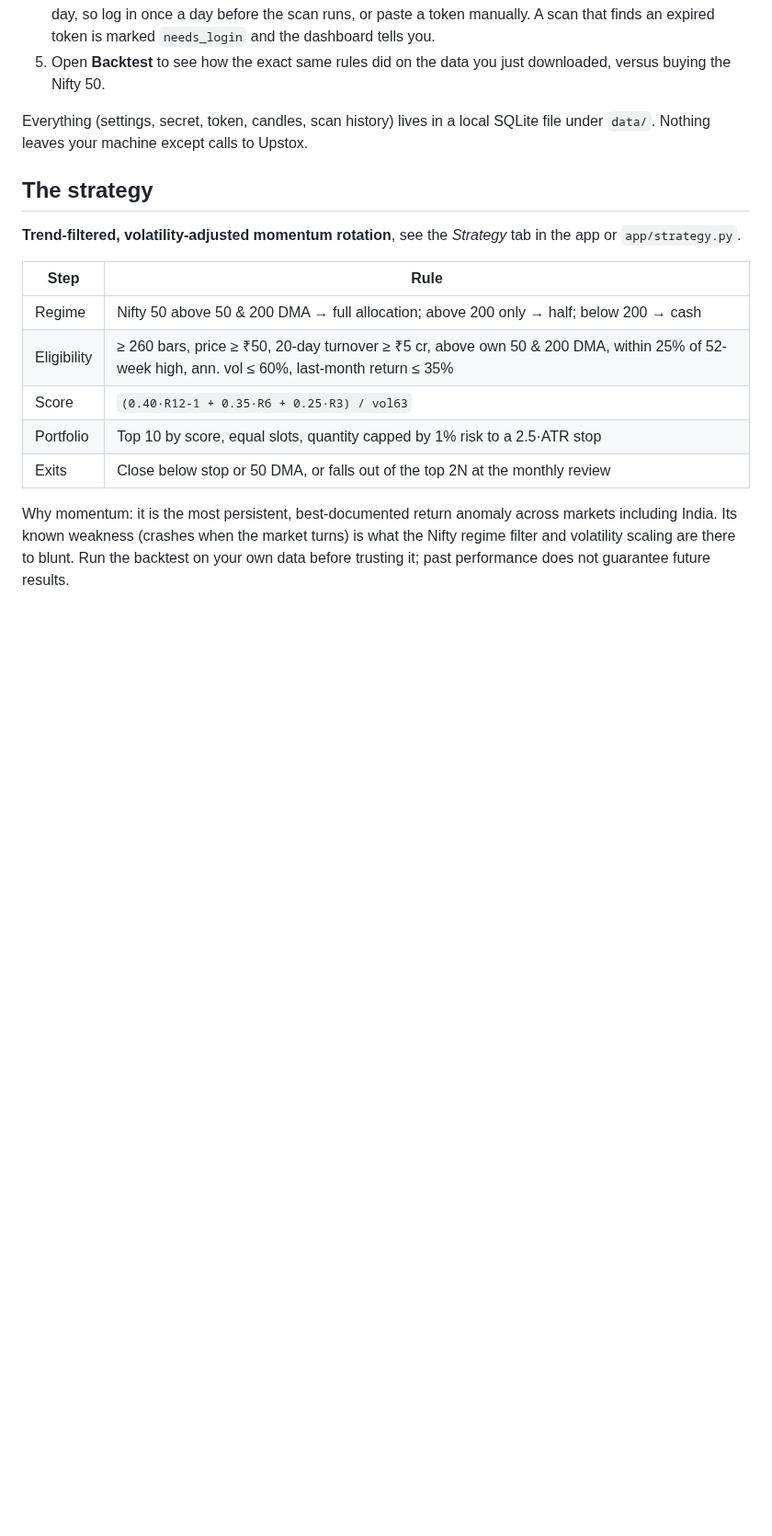
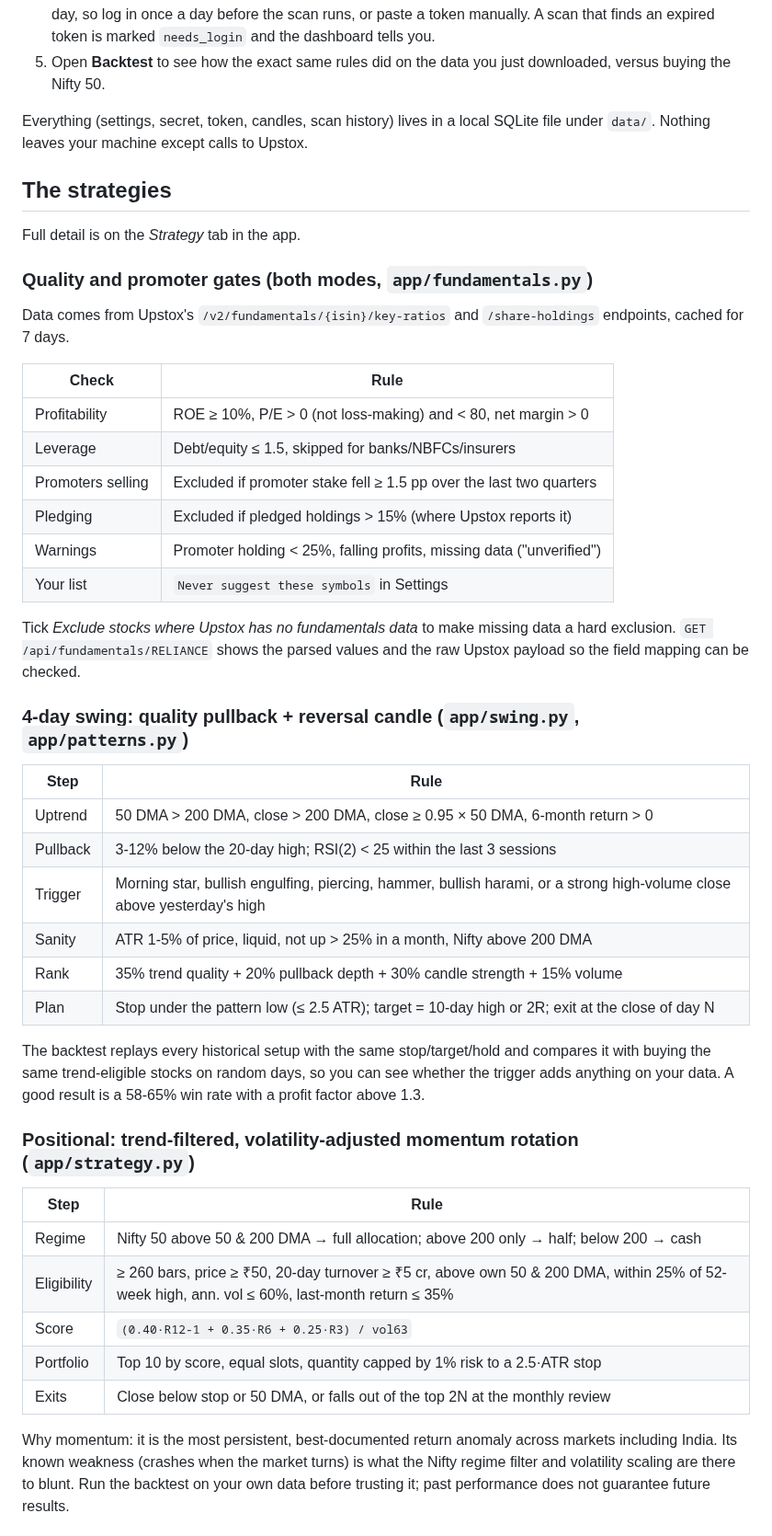
Before and after one commit to deepanshuish/Equination, a Markdown page: README.md, the part around one of its changes. Shown at 92% size. Drawn GitHub-style; blank space fills up the shorter version.

```diff
--- a/README.md
+++ b/README.md
@@ -33,10 +39,45 @@ python run.py            # http://127.0.0.1:8000
 Everything (settings, secret, token, candles, scan history) lives in a local
 SQLite file under `data/`. Nothing leaves your machine except calls to Upstox.
 
-## The strategy
+## The strategies
 
-**Trend-filtered, volatility-adjusted momentum rotation**, see the *Strategy*
-tab in the app or `app/strategy.py`.
+Full detail is on the *Strategy* tab in the app.
+
+### Quality and promoter gates (both modes, `app/fundamentals.py`)
+
+Data comes from Upstox's `/v2/fundamentals/{isin}/key-ratios` and
+`/share-holdings` endpoints, cached for 7 days.
+
+| Check | Rule |
+|---|---|
+| Profitability | ROE ≥ 10%, P/E > 0 (not loss-making) and < 80, net margin > 0 |
+| Leverage | Debt/equity ≤ 1.5, skipped for banks/NBFCs/insurers |
+| Promoters selling | Excluded if promoter stake fell ≥ 1.5 pp over the last two quarters |
+| Pledging | Excluded if pledged holdings > 15% (where Upstox reports it) |
+| Warnings | Promoter holding < 25%, falling profits, missing data ("unverified") |
+| Your list | `Never suggest these symbols` in Settings |
+
+Tick *Exclude stocks where Upstox has no fundamentals data* to make missing
+data a hard exclusion. `GET /api/fundamentals/RELIANCE` shows the parsed values
+and the raw Upstox payload so the field mapping can be checked.
+
+### 4-day swing: quality pullback + reversal candle (`app/swing.py`, `app/patterns.py`)
+
+| Step | Rule |
+|---|---|
+| Uptrend | 50 DMA > 200 DMA, close > 200 DMA, close ≥ 0.95 × 50 DMA, 6-month return > 0 |
+| Pullback | 3-12% below the 20-day high; RSI(2) < 25 within the last 3 sessions |
+| Trigger | Morning star, bullish engulfing, piercing, hammer, bullish harami, or a strong high-volume close above yesterday's high |
+| Sanity | ATR 1-5% of price, liquid, not up > 25% in a month, Nifty above 200 DMA |
+| Rank | 35% trend quality + 20% pullback depth + 30% candle strength + 15% volume |
+| Plan | Stop under the pattern low (≤ 2.5 ATR); target = 10-day high or 2R; exit at the close of day N |
+
+The backtest replays every historical setup with the same stop/target/hold and
+compares it with buying the same trend-eligible stocks on random days, so you
+can see whether the trigger adds anything on your data. A good result is a
+58-65% win rate with a profit factor above 1.3.
+
+### Positional: trend-filtered, volatility-adjusted momentum rotation (`app/strategy.py`)
 
 | Step | Rule |
 |---|---|
```
Also changed, not shown: other parts of README.md (+16 -7 lines), docs/dashboard.png, 11 other files.
